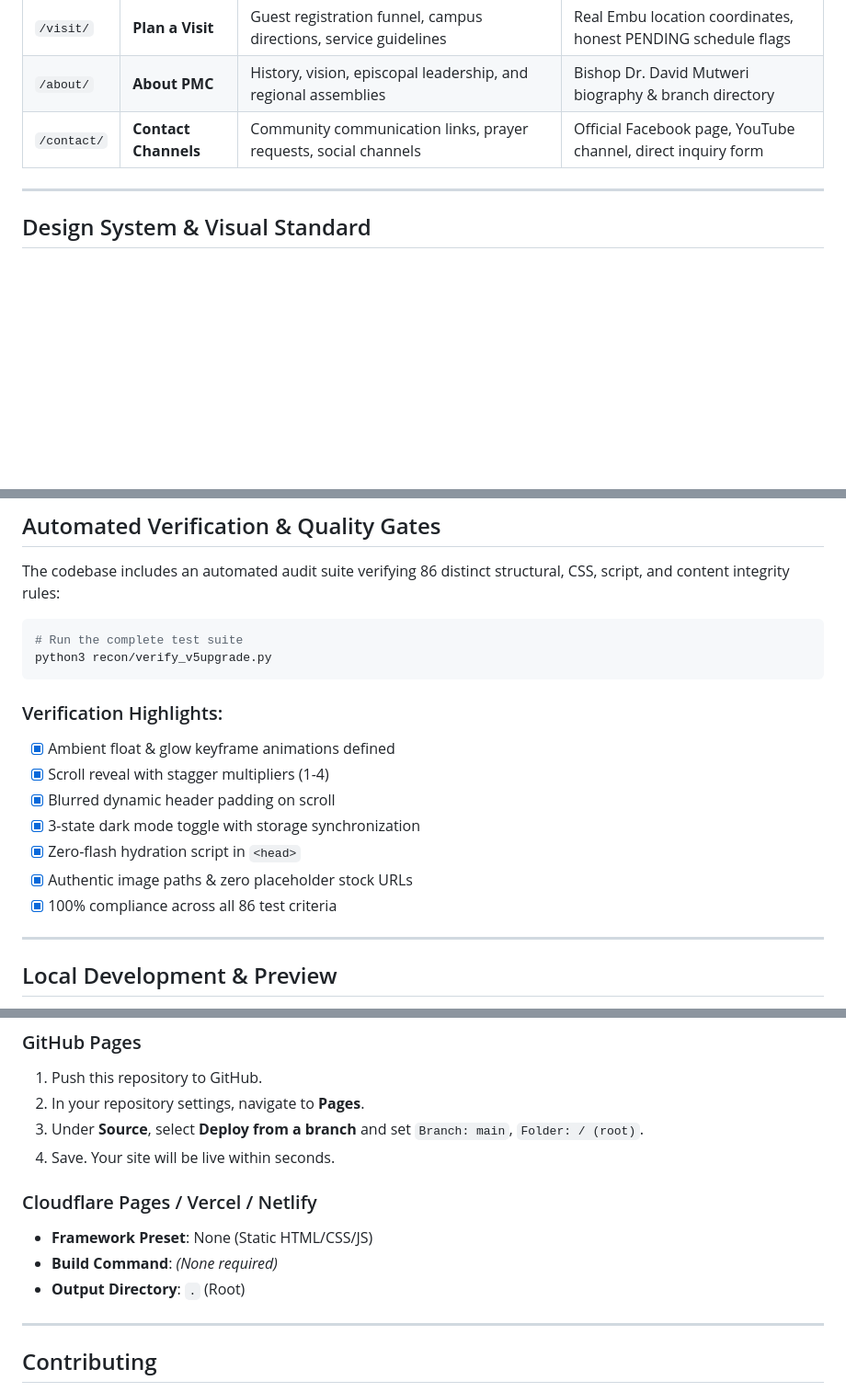
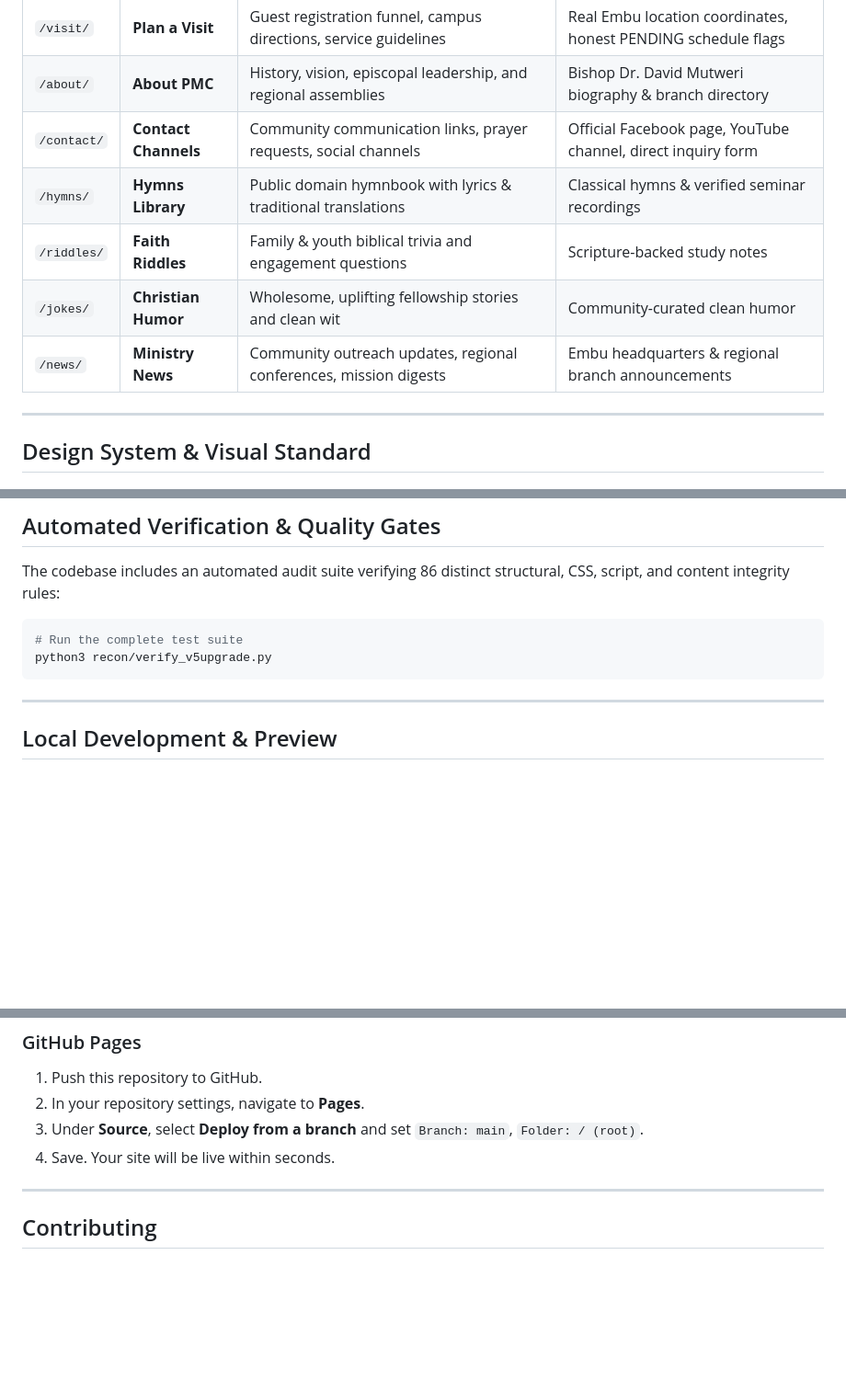
Before and after one commit to lmurugu/perazim-mission-church, a Markdown page: README.md, 3 parts joined by grey strips. Shown at 92% size. Drawn GitHub-style; blank space fills up the shorter version.

````diff
--- a/README.md
+++ b/README.md
@@ -36,6 +37,10 @@ The project is structured as a multi-page web application optimized for fast sta
 | `/visit/` | **Plan a Visit** | Guest registration funnel, campus directions, service guidelines | Real Embu location coordinates, honest PENDING schedule flags |
 | `/about/` | **About PMC** | History, vision, episcopal leadership, and regional assemblies | Bishop Dr. David Mutweri biography & branch directory |
 | `/contact/` | **Contact Channels** | Community communication links, prayer requests, social channels | Official Facebook page, YouTube channel, direct inquiry form |
+| `/hymns/` | **Hymns Library** | Public domain hymnbook with lyrics & traditional translations | Classical hymns & verified seminar recordings |
+| `/riddles/` | **Faith Riddles** | Family & youth biblical trivia and engagement questions | Scripture-backed study notes |
+| `/jokes/` | **Christian Humor** | Wholesome, uplifting fellowship stories and clean wit | Community-curated clean humor |
+| `/news/` | **Ministry News** | Community outreach updates, regional conferences, mission digests | Embu headquarters & regional branch announcements |
 
 ---
 
@@ -130,15 +161,6 @@ The codebase includes an automated audit suite verifying 86 distinct structural,
 python3 recon/verify_v5upgrade.py
 ```
 
-### Verification Highlights:
-- [x] Ambient float & glow keyframe animations defined
-- [x] Scroll reveal with stagger multipliers (1-4)
-- [x] Blurred dynamic header padding on scroll
-- [x] 3-state dark mode toggle with storage synchronization
-- [x] Zero-flash hydration script in `<head>`
-- [x] Authentic image paths & zero placeholder stock URLs
-- [x] 100% compliance across all 86 test criteria
-
 ---
 
 ## Local Development & Preview
@@ -165,11 +187,6 @@ Visit [`http://localhost:8090`](http://localhost:8090) in your browser.
 3. Under **Source**, select **Deploy from a branch** and set `Branch: main`, `Folder: / (root)`.
 4. Save. Your site will be live within seconds.
 
-### Cloudflare Pages / Vercel / Netlify
-- **Framework Preset**: None (Static HTML/CSS/JS)
-- **Build Command**: *(None required)*
-- **Output Directory**: `.` (Root)
-
 ---
 
 ## Contributing
````
Also changed, not shown: other parts of README.md (+29 -2 lines).
